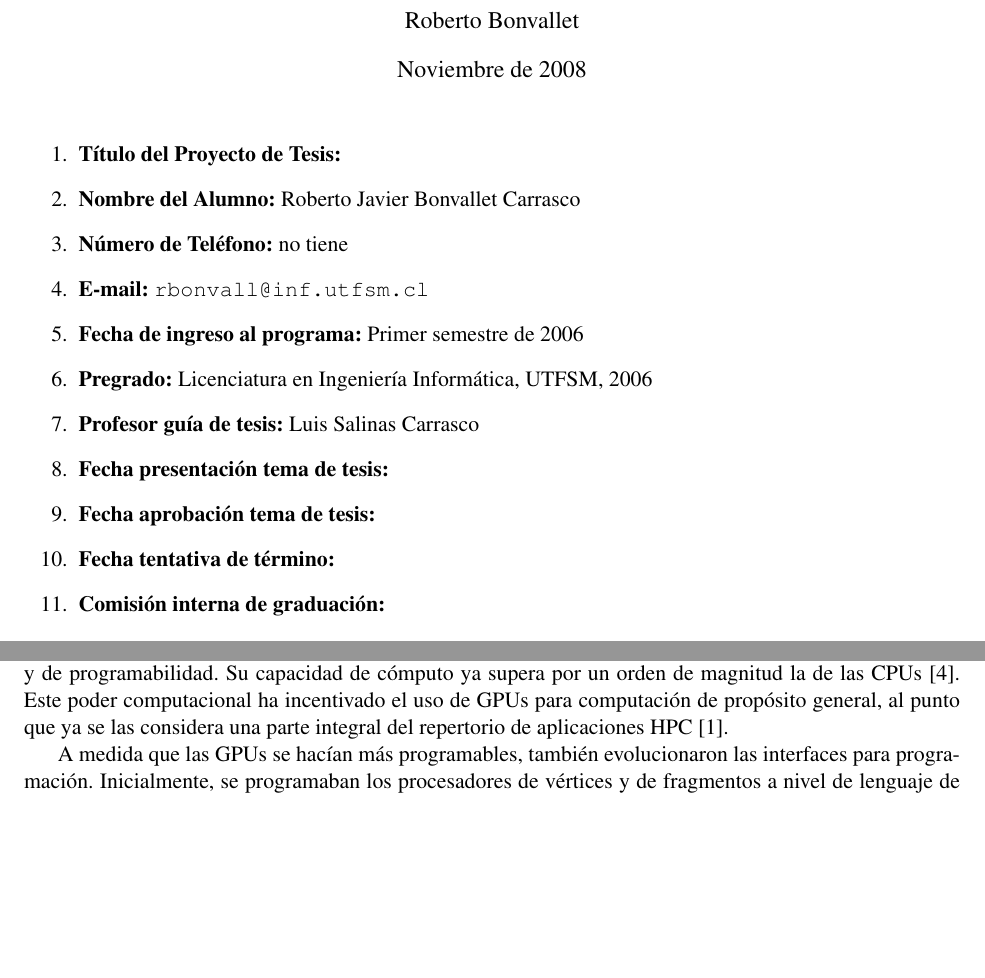
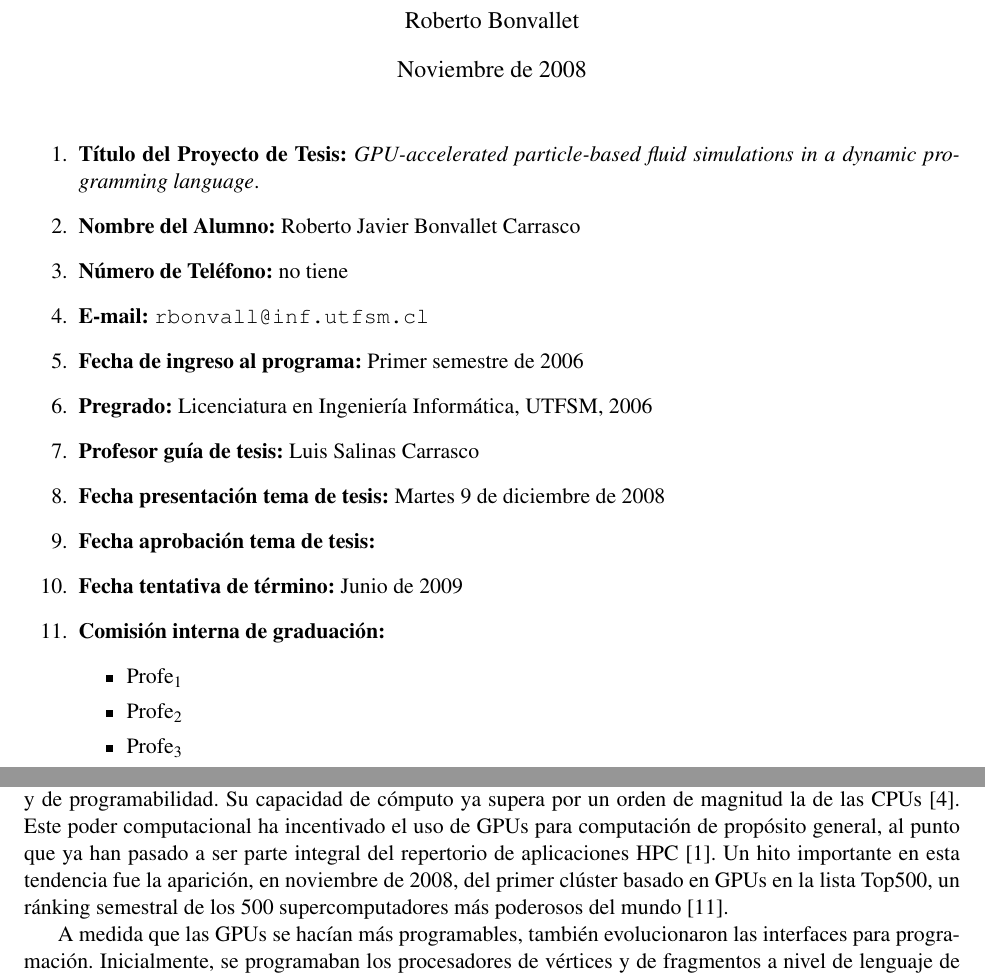
Before and after one commit to rbonvall/proyecto-tesis, a LaTeX thesis (proyecto-tesis.tex): two parts of pages 1 and 4 of 9, joined at a grey line, cut so that both start at the same text, the shorter picture padded with empty space. Compiled offline with pdfLaTeX.

Commit message:
Avances menores

```diff
--- a/proyecto-tesis.tex
+++ b/proyecto-tesis.tex
@@ -30,12 +30,12 @@
 \thispagestyle{empty}
 \begin{enumerate}
     \item \textbf{Título del Proyecto de Tesis:}
-
+        \emph{GPU-accelerated particle-based fluid simulations in a dynamic
+        programming language}.
     \item \textbf{Nombre del Alumno:}
         Roberto Javier Bonvallet Carrasco
     \item \textbf{Número de Teléfono:}
         no tiene
-
     \item \textbf{E-mail:}
         \texttt{rbonvall@inf.utfsm.cl}
     \item \textbf{Fecha de ingreso al programa:}
@@ -45,9 +45,16 @@
     \item \textbf{Profesor guía de tesis:}
         Luis Salinas Carrasco
     \item \textbf{Fecha presentación tema de tesis:}
+        Martes 9 de diciembre de 2008
     \item \textbf{Fecha aprobación tema de tesis:}
     \item \textbf{Fecha tentativa de término:}
+        Junio de 2009
     \item \textbf{Comisión interna de graduación:}
+        \begin{itemize}
+            \item Profe$_1$
+            \item Profe$_2$
+            \item Profe$_3$
+        \end{itemize}
 \end{enumerate}
 
 \newpage
@@ -154,8 +162,12 @@ En la última década, las GPUs han evolucionado rápidamente en términos de
 capacidad computacional y de programabilidad.  Su capacidad de cómputo ya supera
 por un orden de magnitud la de las CPUs~\cite{gpupp}.  Este poder computacional ha
 incentivado el uso de GPUs para computación de propósito general, al punto que
-ya se las considera una parte integral del repertorio de aplicaciones
+ya han pasado a ser parte integral del repertorio de aplicaciones
 HPC~\cite{gpu-computing}.
+Un hito importante en esta tendencia fue la aparición, en noviembre de 2008, del
+primer clúster basado en GPUs en la lista Top500, un ránking semestral de los
+500 supercomputadores más poderosos del mundo~\cite{top500}.
+
 
 A medida que las GPUs se hacían más programables, también evolucionaron las
 interfaces para programación.  Inicialmente, se programaban los procesadores de
```
Also changed, not shown: proyecto-tesis.tex (8 more changed lines).
